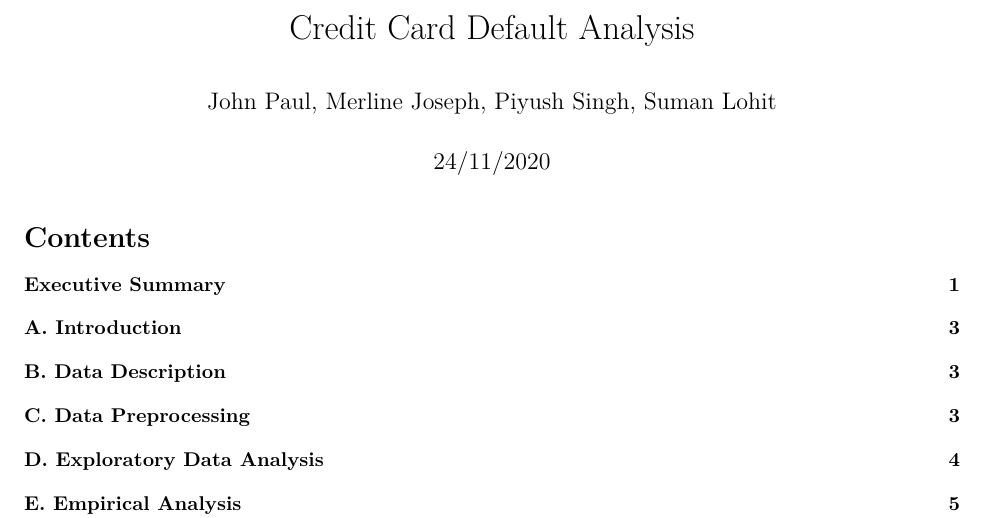
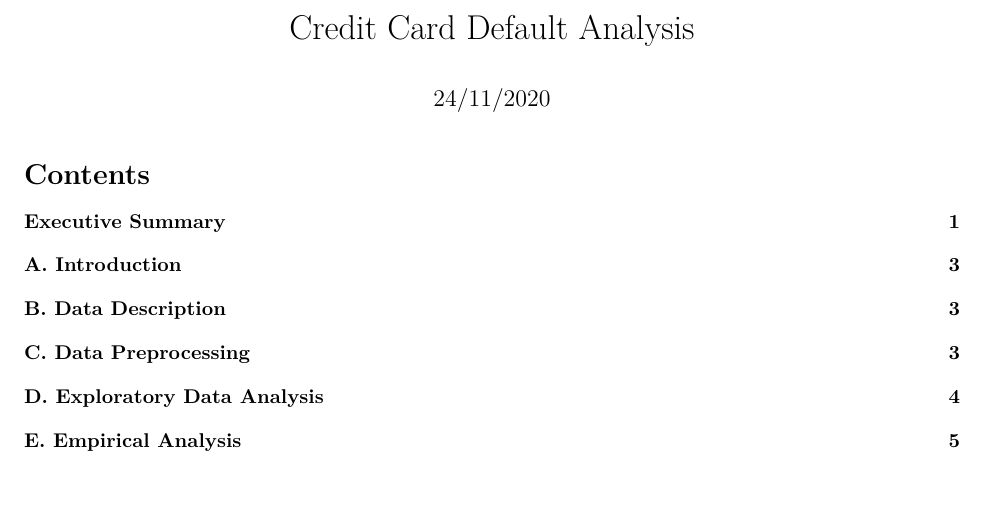
Before and after one commit to merlinejoseph/Credit-Card-Default-Analysis, an R Markdown document (BUAN6356-Group 5.rmd): part of page 1 of 15, cut so that both start at the same text. Rendered offline with R 4.5, knitr and Pandoc, then LaTeX, with nearby package versions; some code elsewhere in the file could not run offline.

Commit message:
Update BUAN6356-Group 5.rmd

```diff
--- a/BUAN6356-Group 5.rmd
+++ b/BUAN6356-Group 5.rmd
@@ -1,6 +1,5 @@
 ---
 title: "Credit Card Default Analysis"
-author: "John Paul, Merline Joseph, Piyush Singh, Suman Lohit"
 date: "24/11/2020"
 output:
   pdf_document:
```
